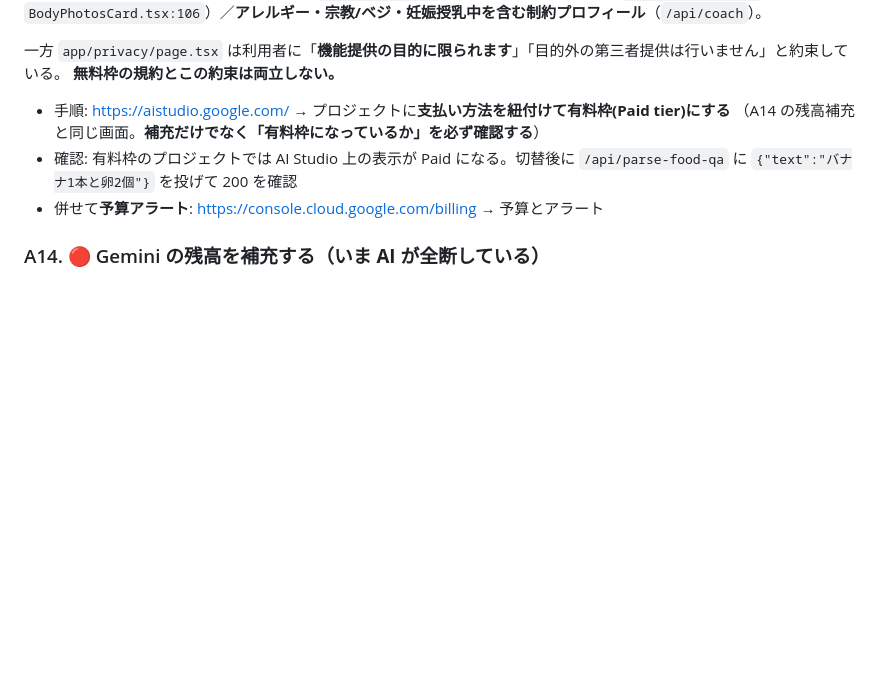
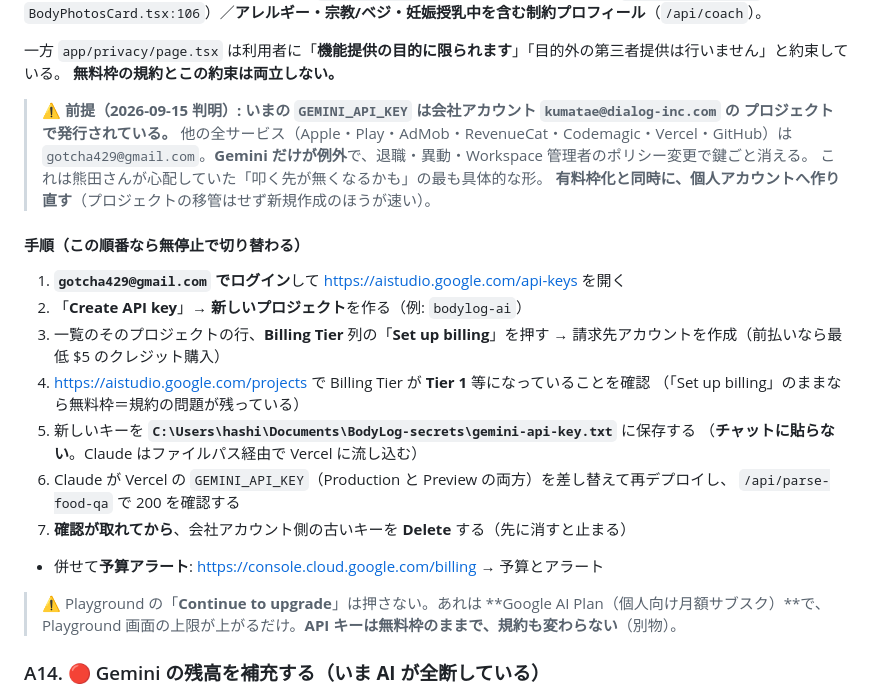
Before and after one commit to KumataEitaro/Body-log-App, a Markdown page: docs/TODO.md, the part around the change. Rendered like a GitHub page; blank space fills up the shorter version.

Commit message:
docs(ai): GEMINI_API_KEY が会社アカウント発行である前提を反映（A15 を個人アカウントへの作り直し手順に）
「叩く先が無くなるかも」の最も具体的な形が、会社アカウント（kumatae@dialog-inc.com）に鍵が紐付いていること
だった。他の全サービスは gotcha429@gmail.com なので Gemini だけが例外。有料枠化と同時に個人アカウントで
作り直す。無停止の順序（新規作成→検証→差し替え→検証→旧キー削除）と、Playground の
「Continue to upgrade」は別物（個人向けサブスクでAPIの枠も規約も変わらない）である注意を明記。

Co-Authored-By: Claude Opus 5 <noreply@anthropic.com>

```diff
--- a/docs/TODO.md
+++ b/docs/TODO.md
@@ -28,11 +28,30 @@ Google の公式規約（https://ai.google.dev/gemini-api/terms ・2026-09-15
 一方 `app/privacy/page.tsx` は利用者に「**機能提供の目的に限られます**」「目的外の第三者提供は行いません」と約束している。
 **無料枠の規約とこの約束は両立しない。**
 
-- 手順: https://aistudio.google.com/ → プロジェクトに**支払い方法を紐付けて有料枠(Paid tier)にする**
-  （A14 の残高補充と同じ画面。**補充だけでなく「有料枠になっているか」を必ず確認する**）
-- 確認: 有料枠のプロジェクトでは AI Studio 上の表示が Paid になる。切替後に
-  `/api/parse-food-qa` に `{"text":"バナナ1本と卵2個"}` を投げて 200 を確認
+> ⚠️ **前提（2026-09-15 判明）: いまの `GEMINI_API_KEY` は会社アカウント `kumatae@dialog-inc.com` の
+> プロジェクトで発行されている。** 他の全サービス（Apple・Play・AdMob・RevenueCat・Codemagic・Vercel・GitHub）は
+> `gotcha429@gmail.com`。**Gemini だけが例外**で、退職・異動・Workspace 管理者のポリシー変更で鍵ごと消える。
+> これは熊田さんが心配していた「叩く先が無くなるかも」の最も具体的な形。
+> **有料枠化と同時に、個人アカウントへ作り直す**（プロジェクトの移管はせず新規作成のほうが速い）。
+
+#### 手順（この順番なら無停止で切り替わる）
+
+1. **`gotcha429@gmail.com` でログイン**して https://aistudio.google.com/api-keys を開く
+2. 「**Create API key**」→ **新しいプロジェクト**を作る（例: `bodylog-ai`）
+3. 一覧のそのプロジェクトの行、**Billing Tier** 列の「**Set up billing**」を押す
+   → 請求先アカウントを作成（前払いなら最低 $5 のクレジット購入）
+4. https://aistudio.google.com/projects で Billing Tier が **Tier 1** 等になっていることを確認
+   （「Set up billing」のままなら無料枠＝規約の問題が残っている）
+5. 新しいキーを **`C:\Users\hashi\Documents\BodyLog-secrets\gemini-api-key.txt`** に保存する
+   （**チャットに貼らない**。Claude はファイルパス経由で Vercel に流し込む）
+6. Claude が Vercel の `GEMINI_API_KEY`（Production と Preview の両方）を差し替えて再デプロイし、
+   `/api/parse-food-qa` で 200 を確認する
+7. **確認が取れてから**、会社アカウント側の古いキーを **Delete** する（先に消すと止まる）
+
 - 併せて**予算アラート**: https://console.cloud.google.com/billing → 予算とアラート
+
+> ⚠️ Playground の「**Continue to upgrade**」は押さない。あれは **Google AI Plan（個人向け月額サブスク）**で、
+> Playground 画面の上限が上がるだけ。**API キーは無料枠のままで、規約も変わらない**（別物）。
 
 ### A14. 🔴 Gemini の残高を補充する（**いま AI が全断している**）
 
```
Also changed, not shown: docs/LLM-PROVIDERS.md (+10 -0 lines).
